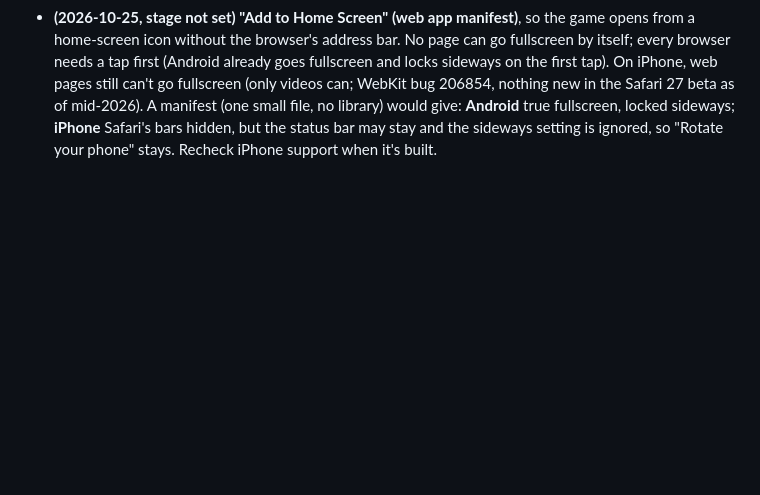
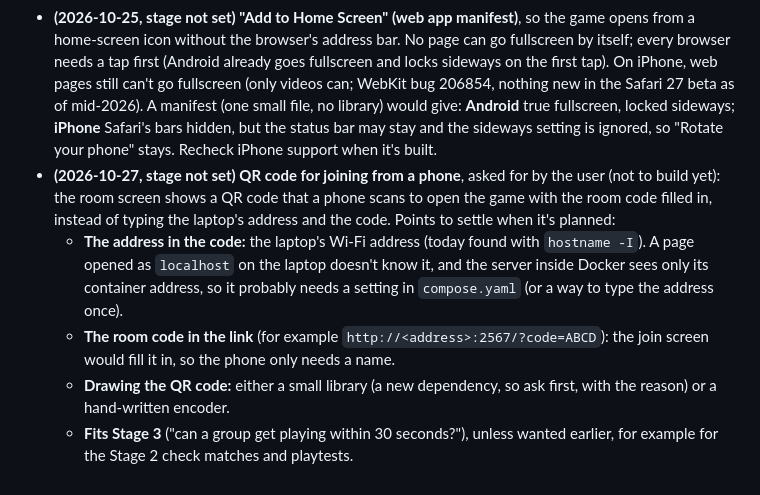
Before and after one commit to SSJoey/sink-or-sail, a Markdown page: NOTES.md, the part around the change. Drawn GitHub-style; blank space fills up the shorter version.

Commit message:
NOTES: QR code for joining from a phone, under Later
Co-Authored-By: Claude Opus 5.5 <noreply@anthropic.com>

```diff
--- a/NOTES.md
+++ b/NOTES.md
@@ -566,3 +566,8 @@ Agreed after Stage 2 slice 7, before the kraken.
   - Practical points to check when built: phones play sound only after a tap (the first tap already goes fullscreen); an iPhone's ring switch may silence browser sound; devices are up to about 100 ms apart.
   - **Stage:** stays with Stage 4's sound unless the Stage 1 playtest shows players kept checking the clock; decide after the playtest.
 - **(2026-10-25, stage not set) "Add to Home Screen" (web app manifest)**, so the game opens from a home-screen icon without the browser's address bar. No page can go fullscreen by itself; every browser needs a tap first (Android already goes fullscreen and locks sideways on the first tap). On iPhone, web pages still can't go fullscreen (only videos can; WebKit bug 206854, nothing new in the Safari 27 beta as of mid-2026). A manifest (one small file, no library) would give: **Android** true fullscreen, locked sideways; **iPhone** Safari's bars hidden, but the status bar may stay and the sideways setting is ignored, so "Rotate your phone" stays. Recheck iPhone support when it's built.
+- **(2026-10-27, stage not set) QR code for joining from a phone**, asked for by the user (not to build yet): the room screen shows a QR code that a phone scans to open the game with the room code filled in, instead of typing the laptop's address and the code. Points to settle when it's planned:
+  - **The address in the code:** the laptop's Wi-Fi address (today found with `hostname -I`). A page opened as `localhost` on the laptop doesn't know it, and the server inside Docker sees only its container address, so it probably needs a setting in `compose.yaml` (or a way to type the address once).
+  - **The room code in the link** (for example `http://<address>:2567/?code=ABCD`): the join screen would fill it in, so the phone only needs a name.
+  - **Drawing the QR code:** either a small library (a new dependency, so ask first, with the reason) or a hand-written encoder.
+  - **Fits Stage 3** ("can a group get playing within 30 seconds?"), unless wanted earlier, for example for the Stage 2 check matches and playtests.
```
Also changed, not shown: CLAUDE.md (+1 -0 lines).
